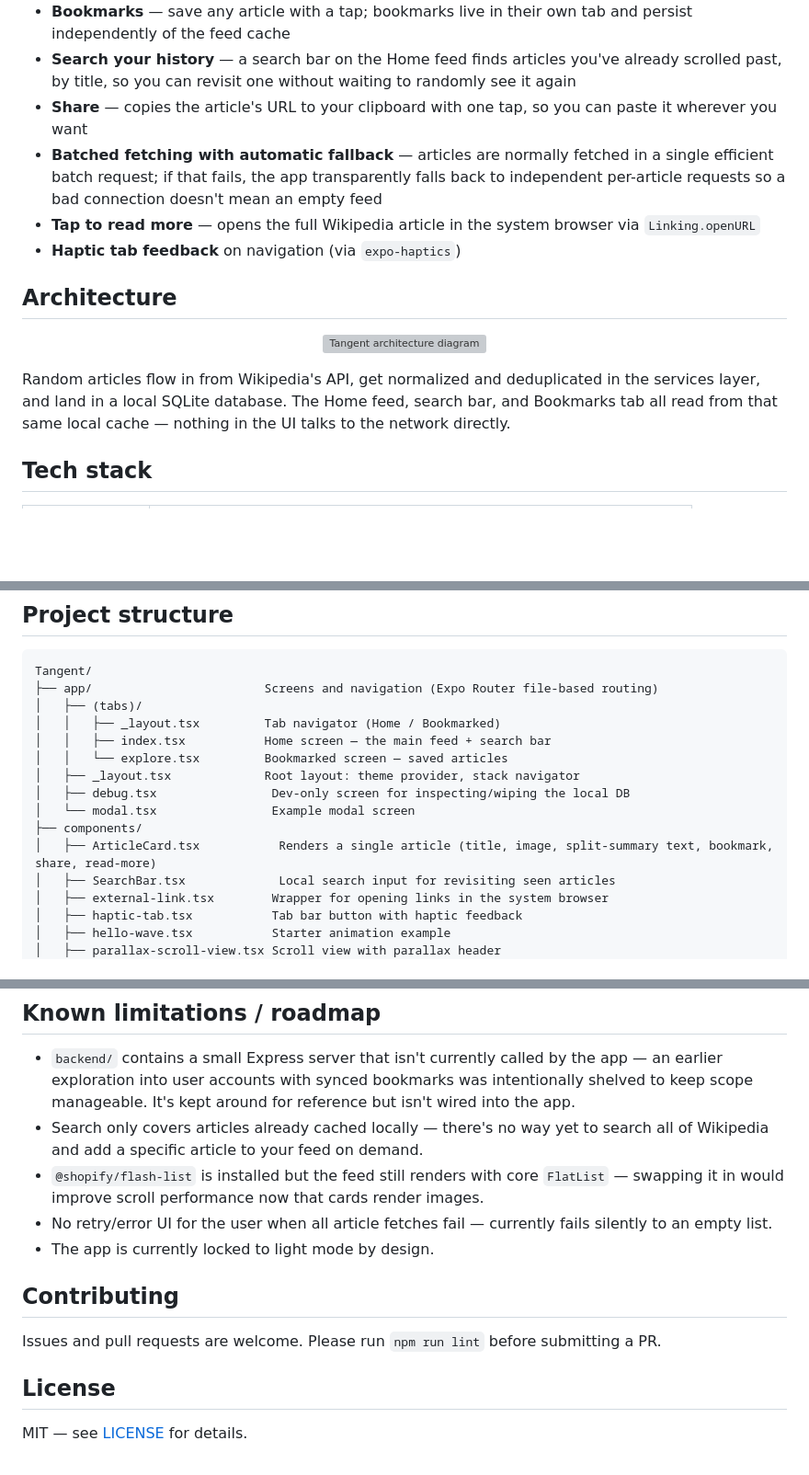
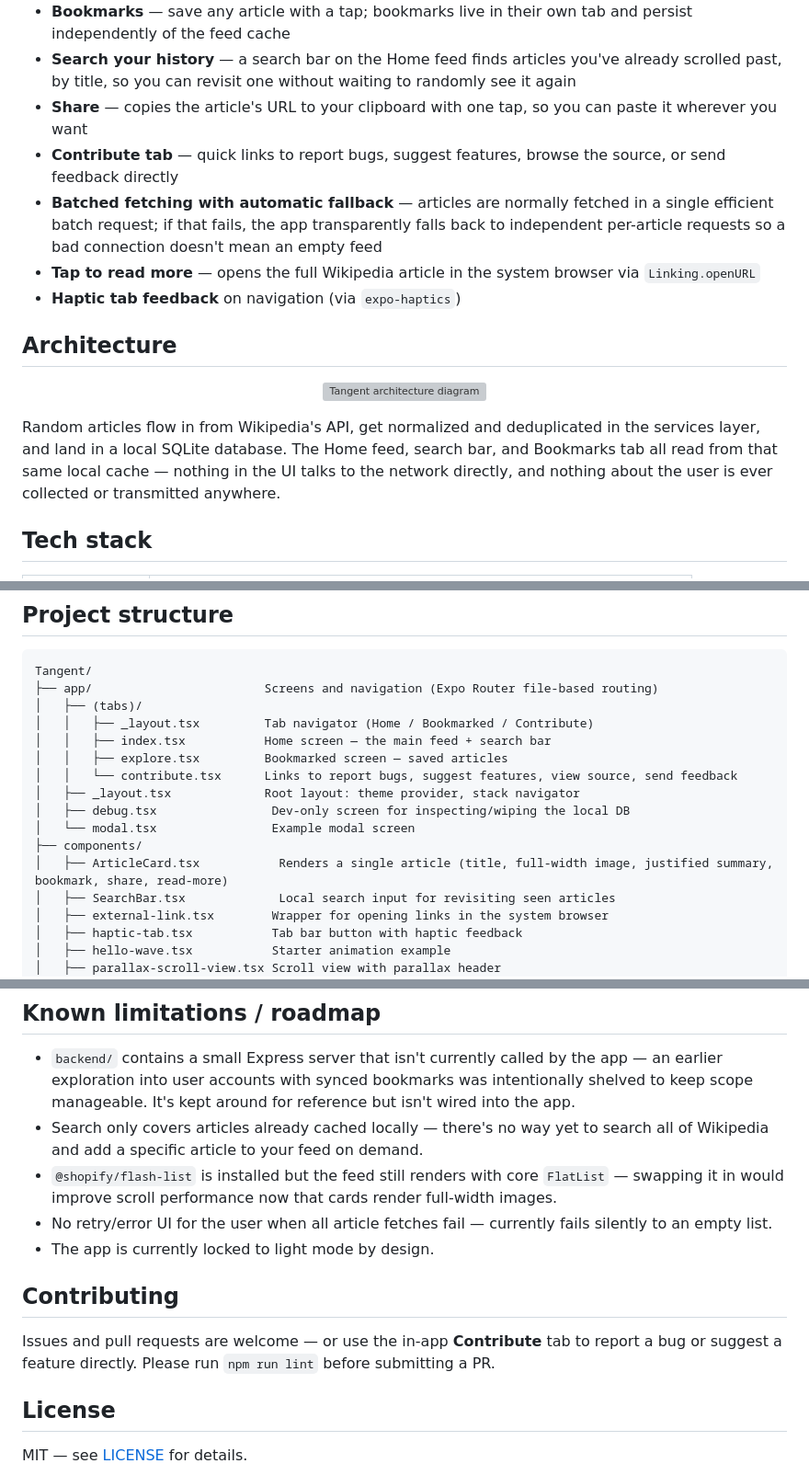
Before and after one commit to DRmadebot/Projects, a Markdown page: Tangent/README.md, 3 parts joined by grey strips. Shown at 92% size. Drawn GitHub-style; blank space fills up the shorter version; grey boxes are pictures that could not be loaded.

```diff
--- a/Tangent/README.md
+++ b/Tangent/README.md
@@ -44,6 +46,7 @@ Tangent is a mobile-first content discovery app. Instead of searching for what y
 - **Bookmarks** — save any article with a tap; bookmarks live in their own tab and persist independently of the feed cache
 - **Search your history** — a search bar on the Home feed finds articles you've already scrolled past, by title, so you can revisit one without waiting to randomly see it again
 - **Share** — copies the article's URL to your clipboard with one tap, so you can paste it wherever you want
+- **Contribute tab** — quick links to report bugs, suggest features, browse the source, or send feedback directly
 - **Batched fetching with automatic fallback** — articles are normally fetched in a single efficient batch request; if that fails, the app transparently falls back to independent per-article requests so a bad connection doesn't mean an empty feed
 - **Tap to read more** — opens the full Wikipedia article in the system browser via `Linking.openURL`
 - **Haptic tab feedback** on navigation (via `expo-haptics`)
@@ -54,7 +57,7 @@ Tangent is a mobile-first content discovery app. Instead of searching for what y
   <img src="assets/images/architecture-diagram.svg" alt="Tangent architecture diagram" width="720" />
 </p>
 
-Random articles flow in from Wikipedia's API, get normalized and deduplicated in the services layer, and land in a local SQLite database. The Home feed, search bar, and Bookmarks tab all read from that same local cache — nothing in the UI talks to the network directly.
+Random articles flow in from Wikipedia's API, get normalized and deduplicated in the services layer, and land in a local SQLite database. The Home feed, search bar, and Bookmarks tab all read from that same local cache — nothing in the UI talks to the network directly, and nothing about the user is ever collected or transmitted anywhere.
 
 ## Tech stack
 
@@ -110,14 +114,15 @@ No environment variables or API keys are required — the app talks to Wikipedia
 Tangent/
 ├── app/                        Screens and navigation (Expo Router file-based routing)
 │   ├── (tabs)/
-│   │   ├── _layout.tsx         Tab navigator (Home / Bookmarked)
+│   │   ├── _layout.tsx         Tab navigator (Home / Bookmarked / Contribute)
 │   │   ├── index.tsx           Home screen — the main feed + search bar
-│   │   └── explore.tsx         Bookmarked screen — saved articles
+│   │   ├── explore.tsx         Bookmarked screen — saved articles
+│   │   └── contribute.tsx      Links to report bugs, suggest features, view source, send feedback
 │   ├── _layout.tsx             Root layout: theme provider, stack navigator
 │   ├── debug.tsx                Dev-only screen for inspecting/wiping the local DB
 │   └── modal.tsx                Example modal screen
 ├── components/
-│   ├── ArticleCard.tsx           Renders a single article (title, image, split-summary text, bookmark, share, read-more)
+│   ├── ArticleCard.tsx           Renders a single article (title, full-width image, justified summary, bookmark, share, read-more)
 │   ├── SearchBar.tsx             Local search input for revisiting seen articles
 │   ├── external-link.tsx        Wrapper for opening links in the system browser
 │   ├── haptic-tab.tsx           Tab bar button with haptic feedback
@@ -277,13 +292,13 @@ and follow the prompts to set up or reuse existing Apple credentials.
 
 - `backend/` contains a small Express server that isn't currently called by the app — an earlier exploration into user accounts with synced bookmarks was intentionally shelved to keep scope manageable. It's kept around for reference but isn't wired into the app.
 - Search only covers articles already cached locally — there's no way yet to search all of Wikipedia and add a specific article to your feed on demand.
-- `@shopify/flash-list` is installed but the feed still renders with core `FlatList` — swapping it in would improve scroll performance now that cards render images.
+- `@shopify/flash-list` is installed but the feed still renders with core `FlatList` — swapping it in would improve scroll performance now that cards render full-width images.
 - No retry/error UI for the user when all article fetches fail — currently fails silently to an empty list.
 - The app is currently locked to light mode by design.
 
 ## Contributing
 
-Issues and pull requests are welcome. Please run `npm run lint` before submitting a PR.
+Issues and pull requests are welcome — or use the in-app **Contribute** tab to report a bug or suggest a feature directly. Please run `npm run lint` before submitting a PR.
 
 ## License
 
```
Also changed, not shown: other parts of Tangent/README.md (+13 -0 lines).
